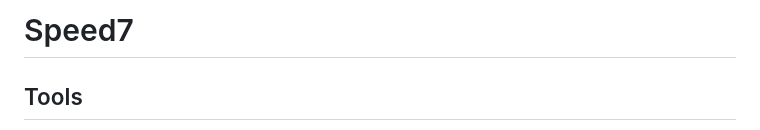
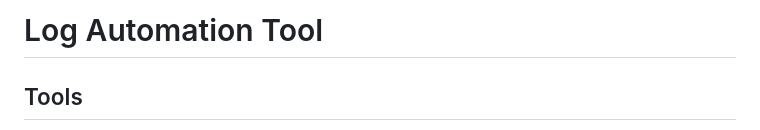
Before and after one commit to AScotty27/Log-Automation-Tool, a Markdown page: readme.md, the part around the change. Rendered like a GitHub page.

```diff
--- a/readme.md
+++ b/readme.md
@@ -1,4 +1,4 @@
-# Speed7
+# Log Automation Tool
 
 ## Tools
 - Django
```
